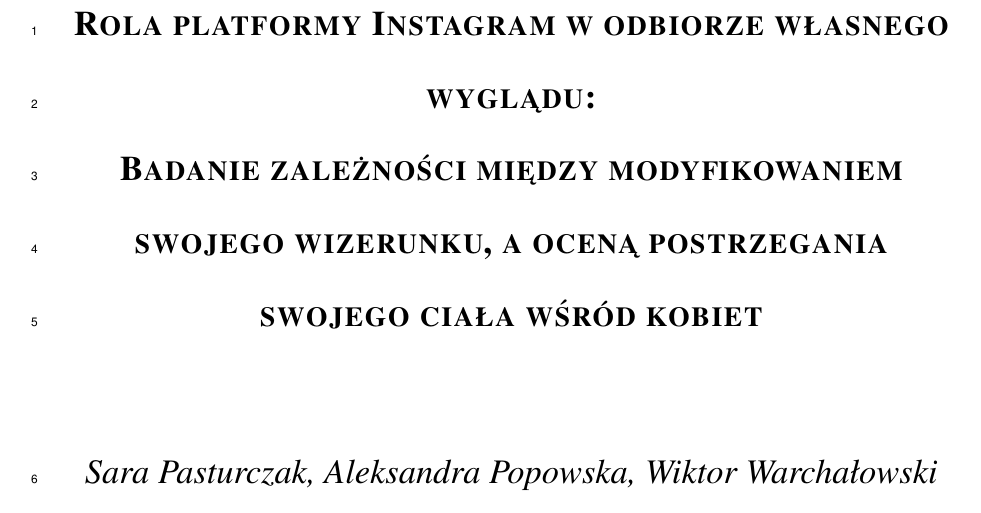
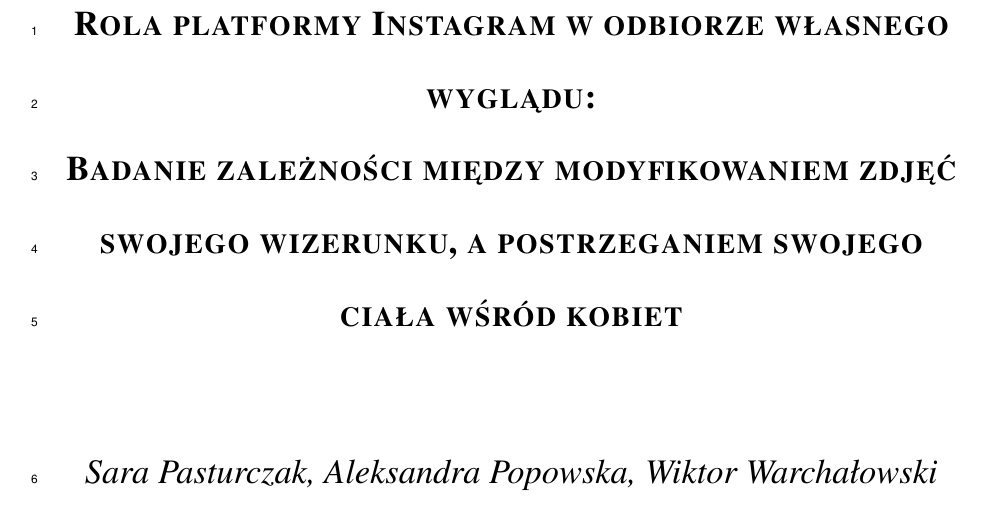
Before and after one commit to Resuffid/Artykul-naukowy, a LaTeX document (Pliki_artykulu/Artykul-tex.tex): part of page 1 of 13, cut so that both start at the same text. Compiled offline with pdfLaTeX.

Commit message:
OSTATECZNE

```diff
--- a/Pliki_artykulu/Artykul-tex.tex
+++ b/Pliki_artykulu/Artykul-tex.tex
@@ -33,7 +33,7 @@
   \begin{center}
   \vspace*{1cm}
   \Large
-  \textbf{\textsc{Rola platformy Instagram w odbiorze własnego wyglądu:\\ Badanie zależności między modyfikowaniem swojego wizerunku, a oceną postrzegania swojego ciała wśród kobiet\\}}
+  \textbf{\textsc{Rola platformy Instagram w odbiorze własnego wyglądu:\\ Badanie zależności między modyfikowaniem zdjęć swojego wizerunku, a postrzeganiem swojego ciała wśród kobiet\\}}
   \vspace{1.5cm}
   \textit{Sara Pasturczak, Aleksandra Popowska, Wiktor Warchałowski\\}
   Wydział Nauk o Zdrowiu, Gdański Uniwersytet Medyczny\\
```
Also changed, not shown: Pliki_artykulu/Artykul-tex.pdf, 3 other files.
